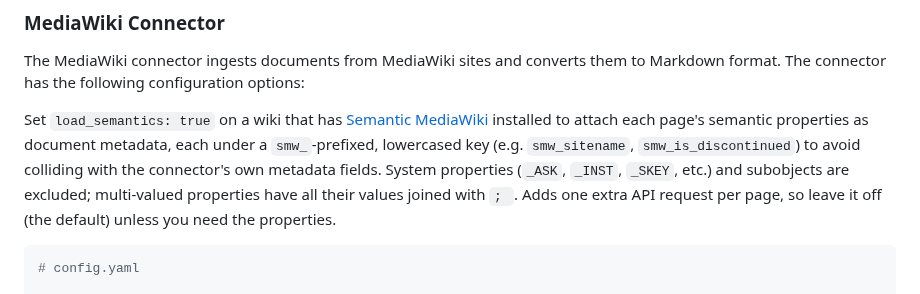
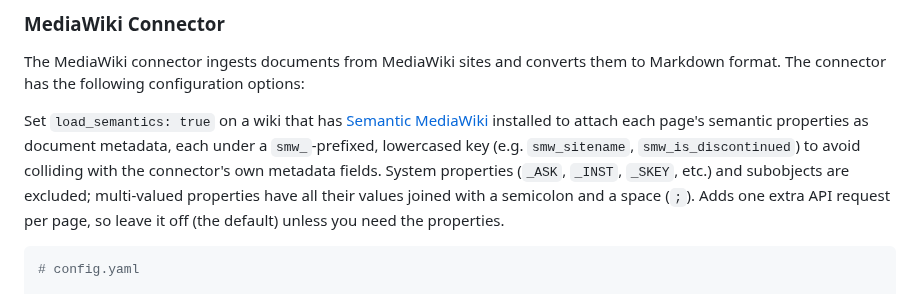
Before and after one commit to WikiTeq/rag-of-all-trades, a Markdown page: README.md, the part around the change. Drawn GitHub-style.

Commit message:
MAIT-254: Fix trailing-space code span in README join description

````diff
--- a/README.md
+++ b/README.md
@@ -203,8 +203,8 @@ Set `load_semantics: true` on a wiki that has [Semantic MediaWiki](https://www.s
 installed to attach each page's semantic properties as document metadata, each under a `smw_`-prefixed,
 lowercased key (e.g. `smw_sitename`, `smw_is_discontinued`) to avoid colliding with the connector's own metadata
 fields. System properties (`_ASK`, `_INST`, `_SKEY`, etc.) and subobjects are excluded; multi-valued
-properties have all their values joined with `; `. Adds one extra API request per page, so leave it
-off (the default) unless you need the properties.
+properties have all their values joined with a semicolon and a space (`;`). Adds one extra API
+request per page, so leave it off (the default) unless you need the properties.
 
 ```yaml
 # config.yaml
````
